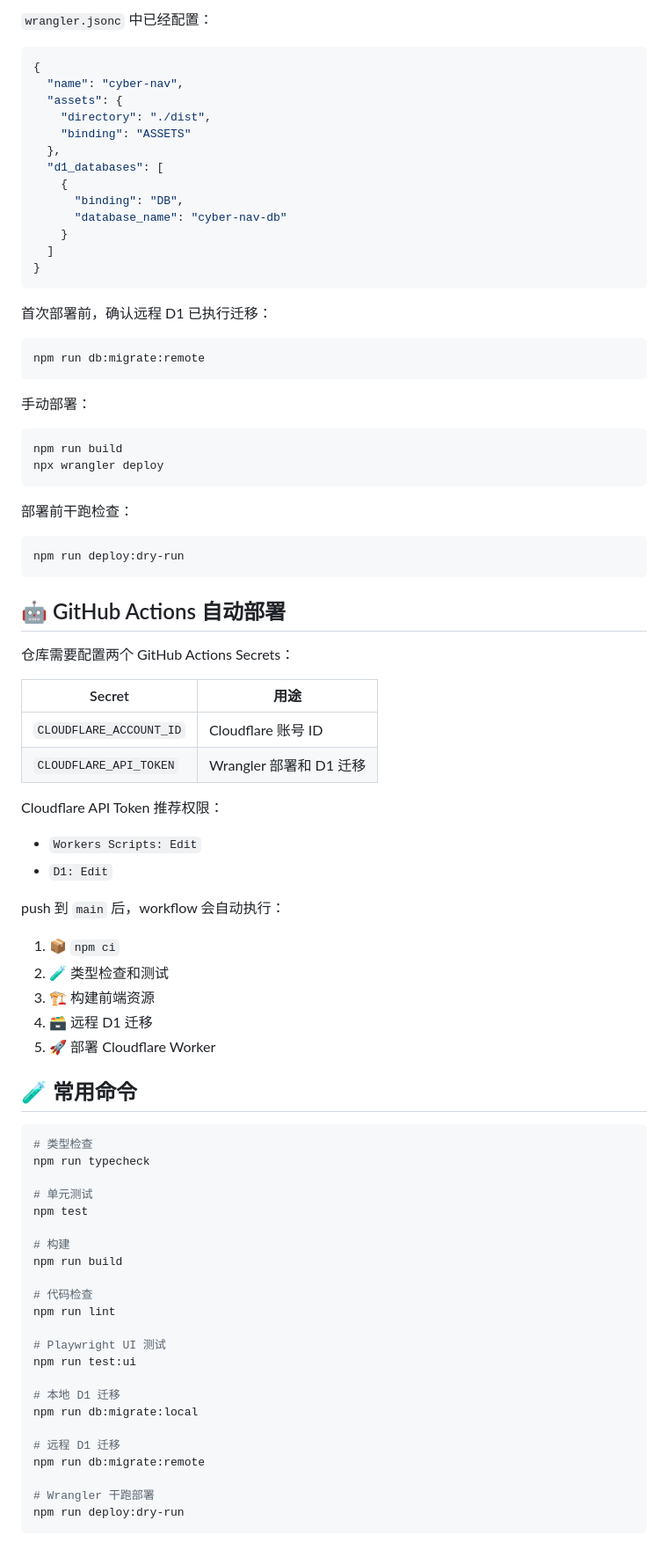
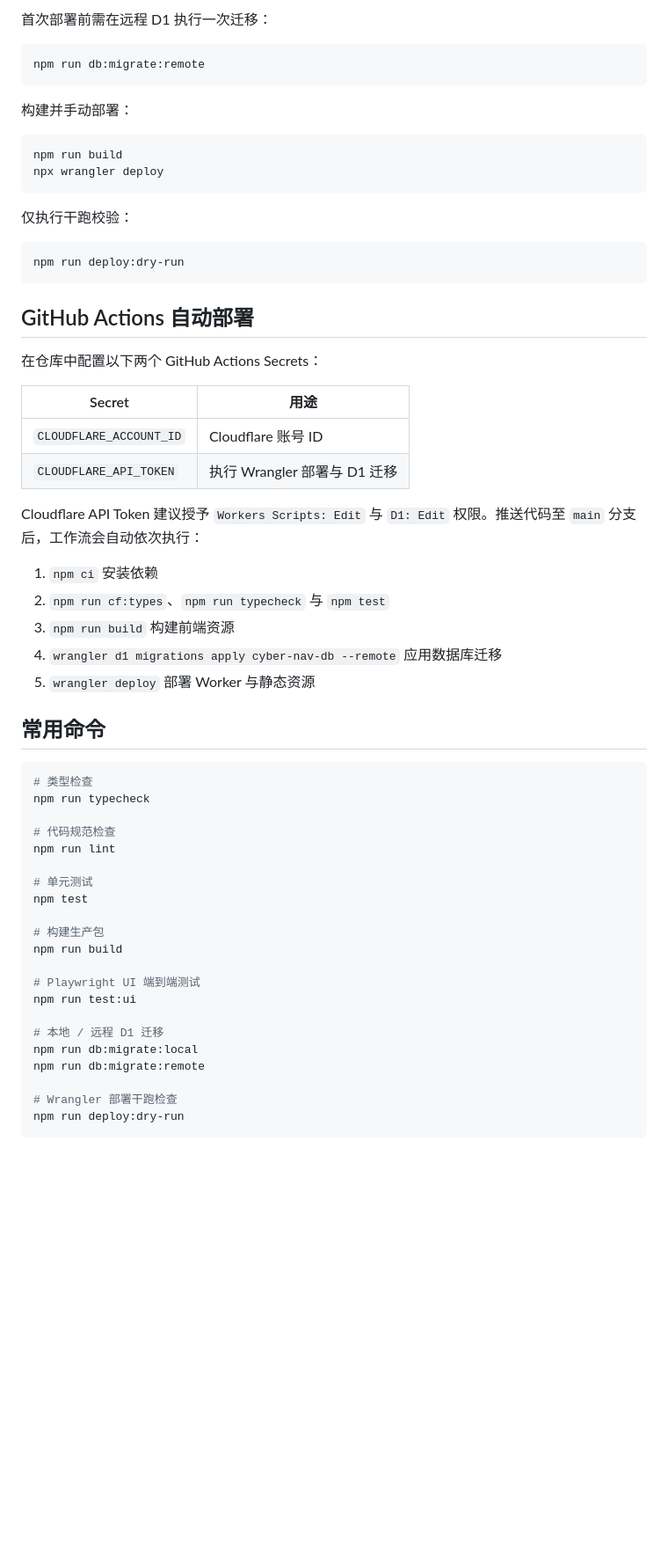
Before and after one commit to QCEnjoyLL/cyber-nav, a Markdown page: README.md, the part around one of its changes. Shown at 88% size. Drawn GitHub-style; blank space fills up the shorter version.

````diff
--- a/README.md
+++ b/README.md
@@ -172,88 +171,63 @@ SESSION_SECRET=...
 
-`wrangler.jsonc` 中已经配置：
-
-```jsonc
-{
-  "name": "cyber-nav",
-  "assets": {
-    "directory": "./dist",
-    "binding": "ASSETS"
-  },
-  "d1_databases": [
-    {
-      "binding": "DB",
-      "database_name": "cyber-nav-db"
-    }
-  ]
-}
-```
-
-首次部署前，确认远程 D1 已执行迁移：
+首次部署前需在远程 D1 执行一次迁移：
 
 ```powershell
 npm run db:migrate:remote
 ```
 
-手动部署：
+构建并手动部署：
 
 ```powershell
 npm run build
 npx wrangler deploy
 ```
 
-部署前干跑检查：
+仅执行干跑校验：
 
 ```powershell
 npm run deploy:dry-run
 ```
 
-## 🤖 GitHub Actions 自动部署
+## GitHub Actions 自动部署
 
-仓库需要配置两个 GitHub Actions Secrets：
+在仓库中配置以下两个 GitHub Actions Secrets：
 
 | Secret | 用途 |
 | --- | --- |
 | `CLOUDFLARE_ACCOUNT_ID` | Cloudflare 账号 ID |
-| `CLOUDFLARE_API_TOKEN` | Wrangler 部署和 D1 迁移 |
+| `CLOUDFLARE_API_TOKEN` | 执行 Wrangler 部署与 D1 迁移 |
 
-Cloudflare API Token 推荐权限：
+Cloudflare API Token 建议授予 `Workers Scripts: Edit` 与 `D1: Edit` 权限。推送代码至 `main` 分支后，工作流会自动依次执行：
 
-- `Workers Scripts: Edit`
-- `D1: Edit`
+1. `npm ci` 安装依赖
+2. `npm run cf:types`、`npm run typecheck` 与 `npm test`
+3. `npm run build` 构建前端资源
+4. `wrangler d1 migrations apply cyber-nav-db --remote` 应用数据库迁移
+5. `wrangler deploy` 部署 Worker 与静态资源
 
-push 到 `main` 后，workflow 会自动执行：
-
-1. 📦 `npm ci`
-2. 🧪 类型检查和测试
-3. 🏗️ 构建前端资源
-4. 🗃️ 远程 D1 迁移
-5. 🚀 部署 Cloudflare Worker
-
-## 🧪 常用命令
+## 常用命令
 
 ```powershell
 # 类型检查
 npm run typecheck
 
+# 代码规范检查
+npm run lint
+
 # 单元测试
 npm test
 
-# 构建
+# 构建生产包
 npm run build
 
-# 代码检查
-npm run lint
-
-# Playwright UI 测试
+# Playwright UI 端到端测试
 npm run test:ui
 
-# 本地 D1 迁移
+# 本地 / 远程 D1 迁移
 npm run db:migrate:local
-
-# 远程 D1 迁移
 npm run db:migrate:remote
 
-# Wrangler 干跑部署
+# Wrangler 部署干跑检查
 npm run deploy:dry-run
 ```
 
````
Also changed, not shown: other parts of README.md (+93 -104 lines), docs/preview-dark.png (added), docs/preview-light.png (added).
